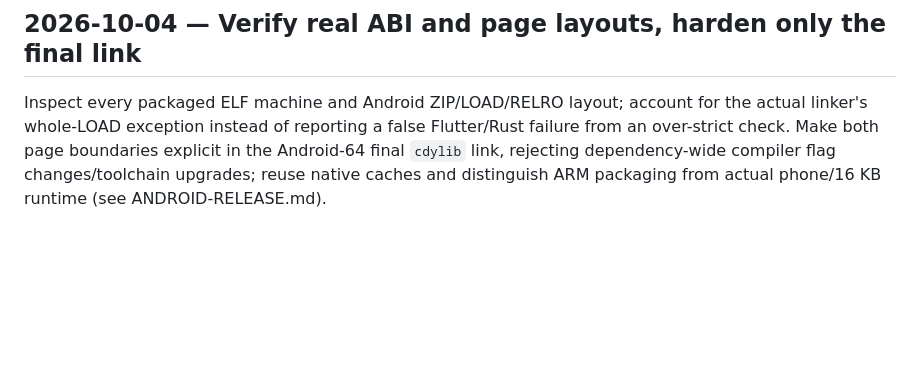
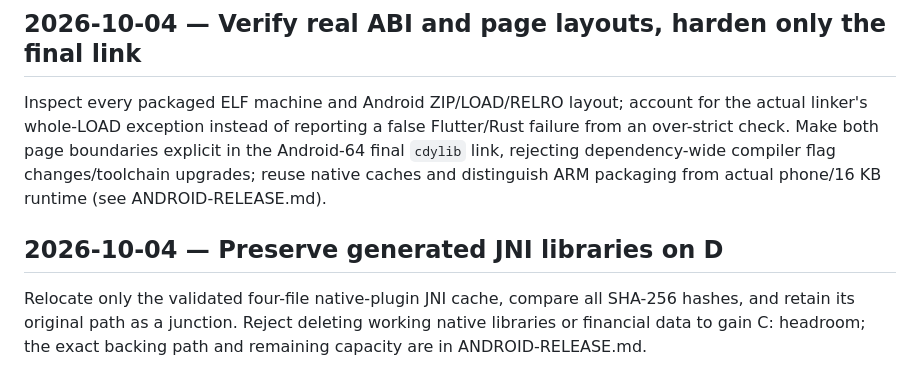
Before and after one commit to arsalmurad/cash-app, a Markdown page: docs/DECISIONS.md, the part around the change. GitHub-like rendering; blank space fills up the shorter version.

```diff
--- a/docs/DECISIONS.md
+++ b/docs/DECISIONS.md
@@ -1794,3 +1794,10 @@ Flutter/Rust failure from an over-strict check. Make both page boundaries
 explicit in the Android-64 final `cdylib` link, rejecting dependency-wide
 compiler flag changes/toolchain upgrades; reuse native caches and distinguish
 ARM packaging from actual phone/16 KB runtime (see ANDROID-RELEASE.md).
+
+## 2026-10-04 — Preserve generated JNI libraries on D
+
+Relocate only the validated four-file native-plugin JNI cache, compare all
+SHA-256 hashes, and retain its original path as a junction. Reject deleting
+working native libraries or financial data to gain C: headroom; the exact
+backing path and remaining capacity are in ANDROID-RELEASE.md.
```
Also changed, not shown: docs/ANDROID-RELEASE.md (+12 -0 lines), docs/COMPLETION.md (+1 -0 lines).
